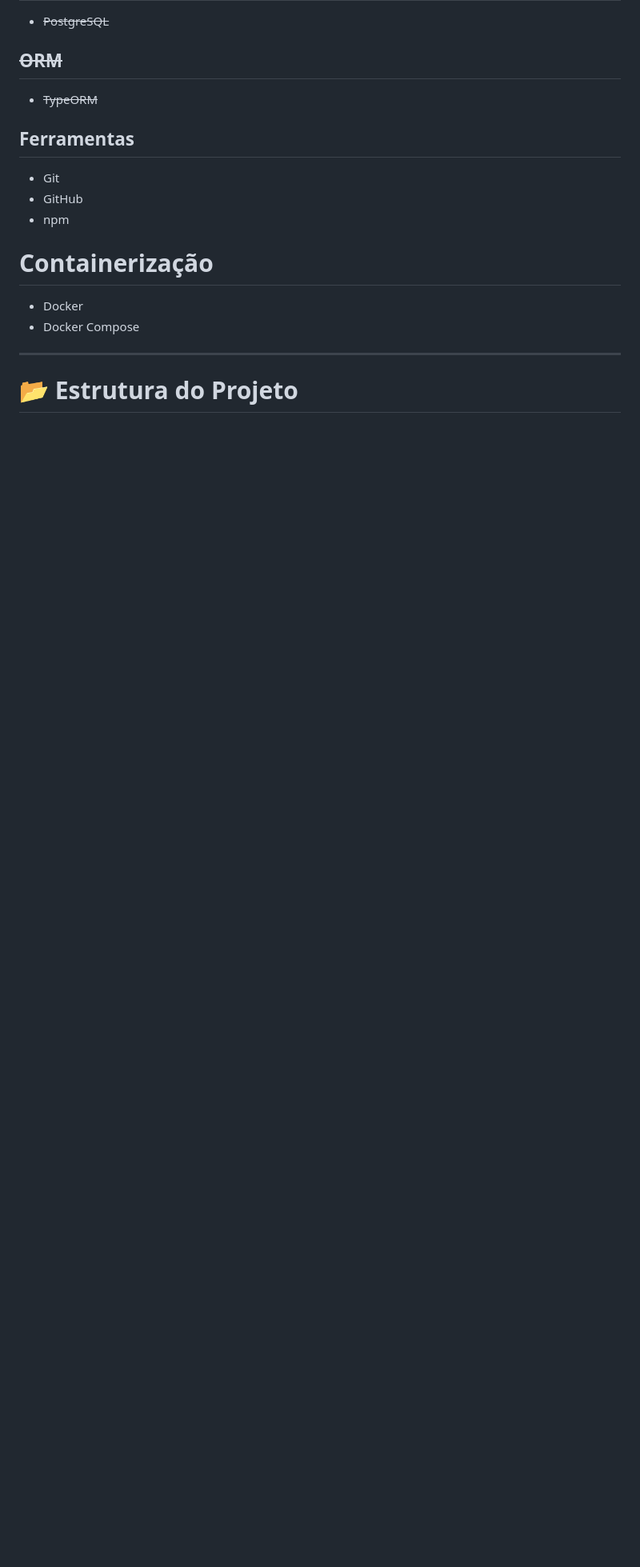
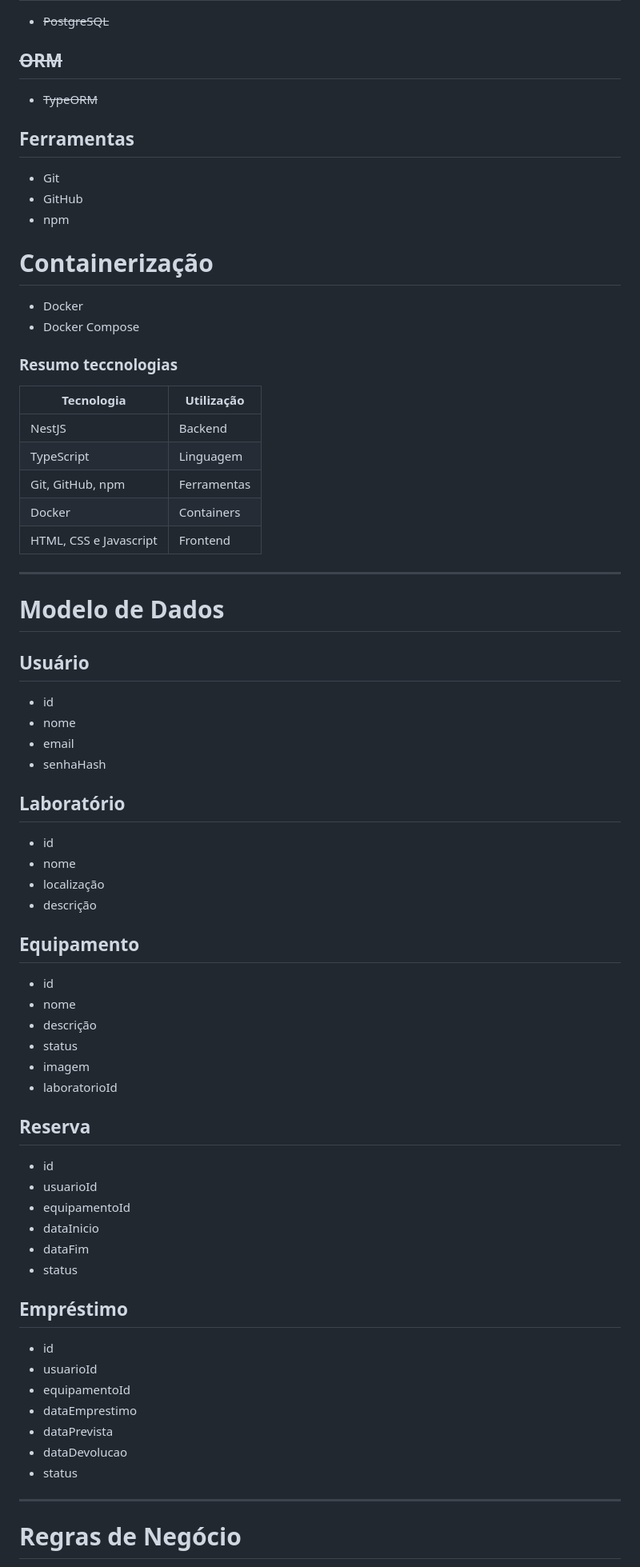
Before and after one commit to Leonard0-Pontes/Gestao-de-laboratorios-e-emprestimo-de-equipamentos, a Markdown page: readme.md, the part around one of its changes. Shown at 80% size. Rendered like a GitHub page; blank space fills up the shorter version.

Commit message:
Readme quase concluido

```diff
--- a/readme.md
+++ b/readme.md
@@ -91,6 +106,62 @@ Essa separação facilita:
 - Docker
 - Docker Compose
 
+### Resumo teccnologias
+| Tecnologia | Utilização |
+|------------|------------|
+| NestJS | Backend |
+| TypeScript | Linguagem |
+| Git, GitHub, npm | Ferramentas |
+| Docker | Containers |
+| HTML, CSS e Javascript| Frontend |
+
 ---
 
-# 📂 Estrutura do Projeto
+# Modelo de Dados
+
+## Usuário
+
+- id
+- nome
+- email
+- senhaHash
+
+## Laboratório
+
+- id
+- nome
+- localização
+- descrição
+
+## Equipamento
+
+- id
+- nome
+- descrição
+- status
+- imagem
+- laboratorioId
+
+## Reserva
+
+- id
+- usuarioId
+- equipamentoId
+- dataInicio
+- dataFim
+- status
+
+## Empréstimo
+
+- id
+- usuarioId
+- equipamentoId
+- dataEmprestimo
+- dataPrevista
+- dataDevolucao
+- status
+
+---
+
+# Regras de Negócio
+
```
Also changed, not shown: other parts of readme.md (+40 -11 lines).
